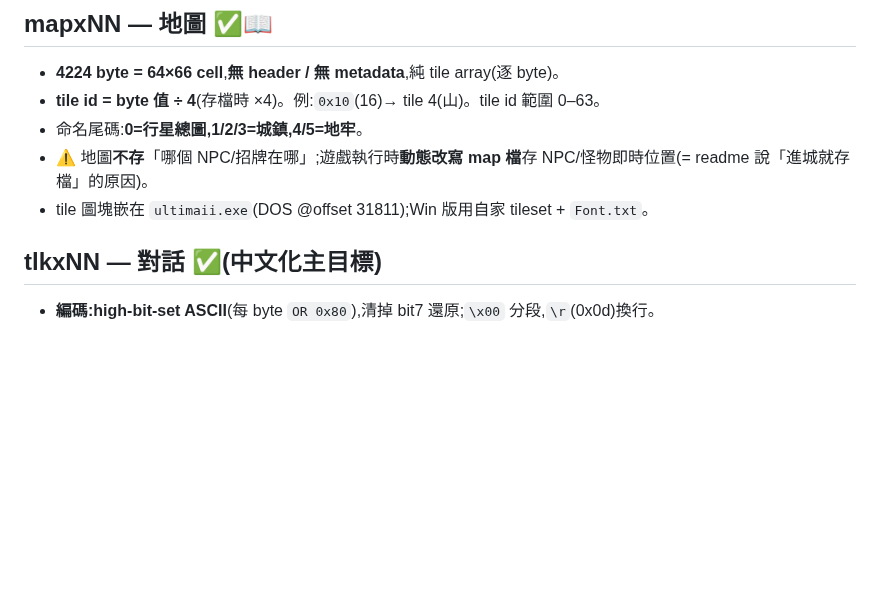
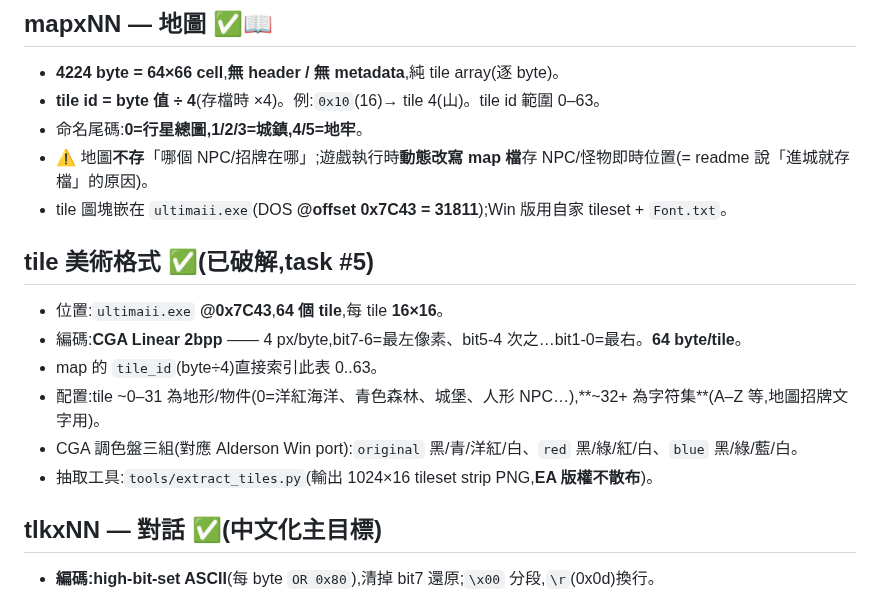
Before and after one commit to wicanr2/u2-cht, a Markdown page: docs/DATA_FORMATS.md, the part around the change. GitHub-like rendering; blank space fills up the shorter version.

```diff
--- a/docs/DATA_FORMATS.md
+++ b/docs/DATA_FORMATS.md
@@ -22,7 +22,15 @@
 - **tile id = byte 值 ÷ 4**(存檔時 ×4)。例:`0x10`(16)→ tile 4(山)。tile id 範圍 0–63。
 - 命名尾碼:**0=行星總圖,1/2/3=城鎮,4/5=地牢**。
 - ⚠️ 地圖**不存**「哪個 NPC/招牌在哪」;遊戲執行時**動態改寫 map 檔**存 NPC/怪物即時位置(= readme 說「進城就存檔」的原因)。
-- tile 圖塊嵌在 `ultimaii.exe`(DOS @offset 31811);Win 版用自家 tileset + `Font.txt`。
+- tile 圖塊嵌在 `ultimaii.exe`(DOS **@offset 0x7C43 = 31811**);Win 版用自家 tileset + `Font.txt`。
+
+## tile 美術格式 ✅(已破解,task #5)
+- 位置:`ultimaii.exe` **@0x7C43**,**64 個 tile**,每 tile **16×16**。
+- 編碼:**CGA Linear 2bpp** —— 4 px/byte,bit7-6=最左像素、bit5-4 次之…bit1-0=最右。**64 byte/tile**。
+- map 的 `tile_id`(byte÷4)直接索引此表 0..63。
+- 配置:tile ~0–31 為地形/物件(0=洋紅海洋、青色森林、城堡、人形 NPC…),**~32+ 為字符集**(A–Z 等,地圖招牌文字用)。
+- CGA 調色盤三組(對應 Alderson Win port):`original` 黑/青/洋紅/白、`red` 黑/綠/紅/白、`blue` 黑/綠/藍/白。
+- 抽取工具:`tools/extract_tiles.py`(輸出 1024×16 tileset strip PNG,**EA 版權不散布**)。
 
 ## tlkxNN — 對話 ✅(中文化主目標)
 - **編碼:high-bit-set ASCII**(每 byte `OR 0x80`),清掉 bit7 還原;`\x00` 分段,`\r`(0x0d)換行。
```
Also changed, not shown: README.md (+2 -1 lines), docs/POC.md (+10 -6 lines), docs/screenshots/poc_map_cjk.png, docs/screenshots/tileset_decoded.png (added), 8 other files.
